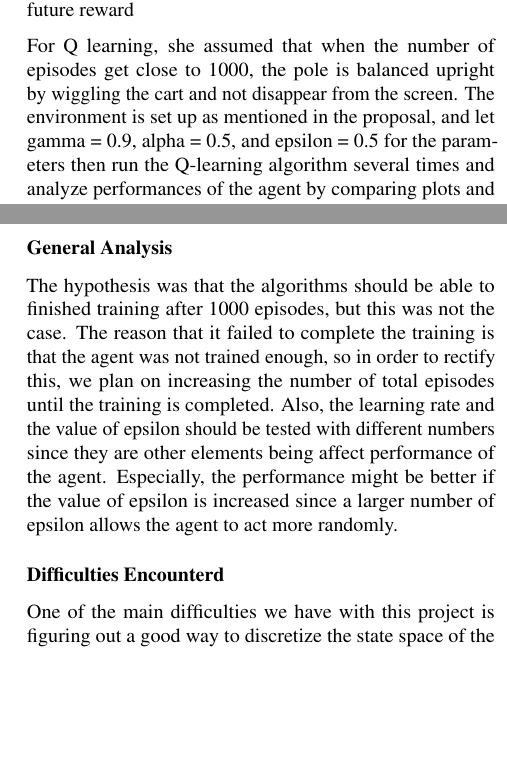
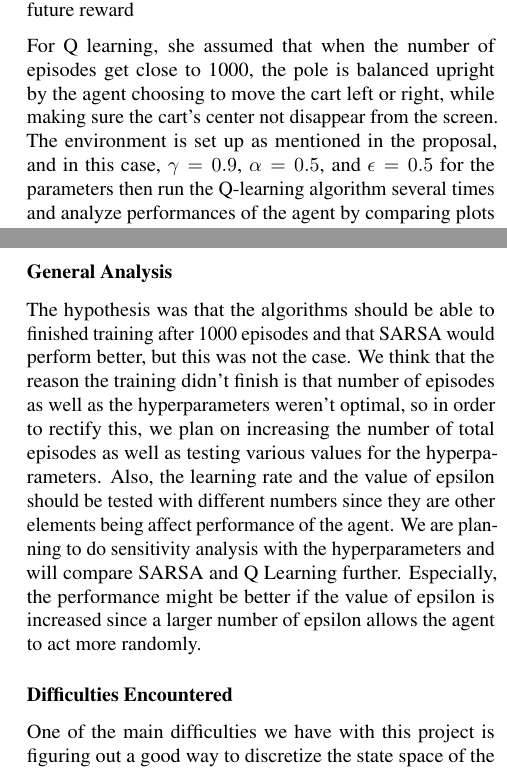
Before and after one commit to khoicodesthings/RLProject, a LaTeX document (checkpoint/main.tex): two parts of the columns of pages 1 and 2 of 2, joined at a grey line, cut so that both start at the same text, the shorter picture padded with empty space. Compiled offline with pdfLaTeX.

Commit message:
Update main tex

```diff
--- a/checkpoint/main.tex
+++ b/checkpoint/main.tex
@@ -136,8 +136,8 @@ Q-learning is a reinforcement learning algorithm that enables an agent to learn
 The agent selects an action and observes the next state and reward.
 Q Learning is a very similar algorithm to SARSA learning. However, Q-learning uses an off-policy learning approach, updating the Q-value function using the maximum expected future reward
 
-For Q learning, she assumed that when the number of episodes get close to 1000, the pole is balanced upright by wiggling the cart and not disappear from the screen.
-The environment is set up as mentioned in the proposal, and let gamma = 0.9, alpha = 0.5, and epsilon = 0.5 for the parameters then run the Q-learning algorithm several times and analyze performances of the agent by comparing plots and checking behavior of the agent.
+For Q learning, she assumed that when the number of episodes get close to 1000, the pole is balanced upright by the agent choosing to move the cart left or right, while making sure the cart's center not disappear from the screen.
+The environment is set up as mentioned in the proposal, and in this case, $\gamma = 0.9$, $\alpha = 0.5$, and $\epsilon = 0.5$ for the parameters then run the Q-learning algorithm several times and analyze performances of the agent by comparing plots and checking behavior of the agent.
 After running the algorithm several times, the plot of average reward and total steps during episodes shows that it reached over 150 for the average reward and over 400 for total steps a few times, but both of them are not close enough to the goal.
 Also, the pole is being balanced better when the number of episodes increase, but the cart still shifts right to left and moves away from the center position
 
@@ -167,12 +167,14 @@ For one run of 1000 episodes, here are his current results. Note that due to the
 
 \subsection*{General Analysis}
 
-The hypothesis was that the algorithms should be able to finished training after 1000 episodes, but this was not the case. The reason that it failed to complete the training is that the agent was not trained enough,
-so in order to rectify this, we plan on increasing the number of total episodes until the training is completed.
-Also, the learning rate and the value of epsilon should be tested with different numbers since they are other elements being affect performance of the agent.
+The hypothesis was that the algorithms should be able to finished training after 1000 episodes and that SARSA would perform better, but this was not the case.
+We think that the reason the training didn't finish is that number of episodes as well as the hyperparameters weren't optimal,
+so in order to rectify this, we plan on increasing the number of total episodes as well as testing various values for the hyperparameters.
+Also, the learning rate and the value of epsilon should be tested with different numbers since they are other elements being affect performance of the agent. We are planning to do
+sensitivity analysis with the hyperparameters and will compare SARSA and Q Learning further.
 Especially, the performance might be better if the value of epsilon is increased since a larger number of epsilon allows the agent to act more randomly.
 
-\subsection*{Difficulties Encounterd}
+\subsection*{Difficulties Encountered}
 
 One of the main difficulties we have with this project is figuring out a good way to discretize the state space of the environment.
 Fortunately, we came across the \textbf{digitize()} function from the \textbf{numpy} package that seems to do the job quite well.
```
Also changed, not shown: checkpoint/main.pdf, checkpoint/main.tex (4 more changed lines), 2 other files.
